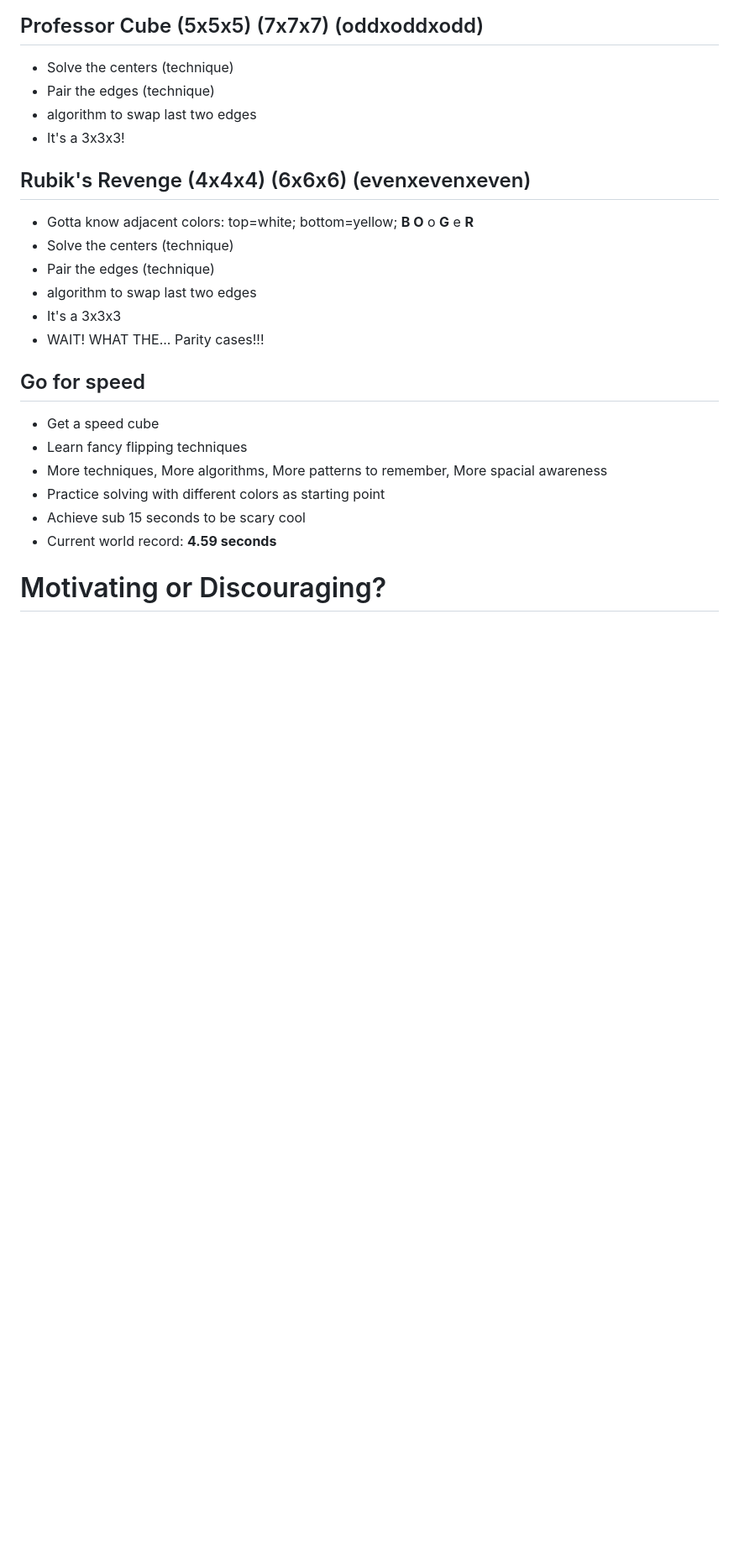
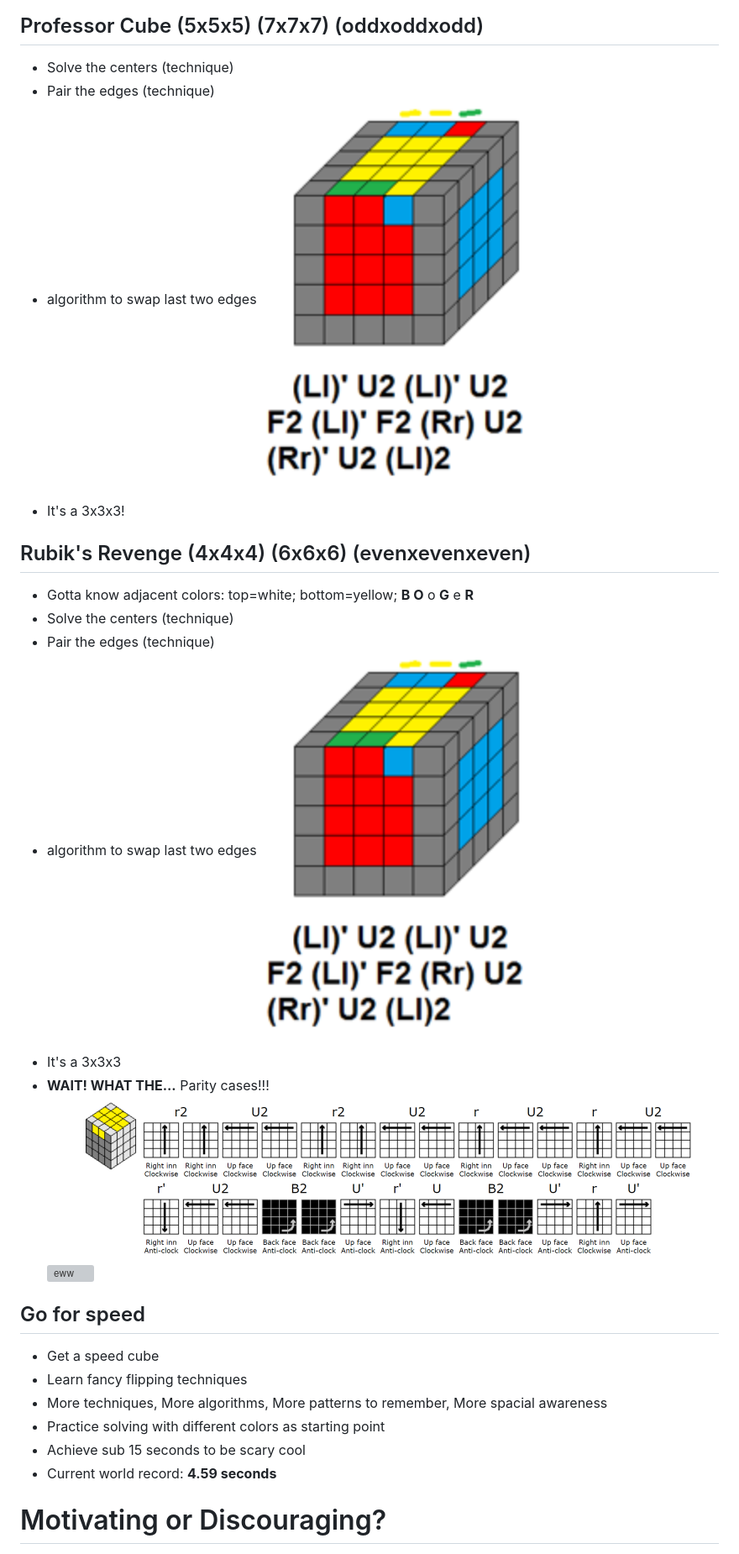
Before and after one commit to jtcharette/solve-cube-today, a Markdown page: index.md, the part around the change printed below. Shown: that part at 84% size. Drawn GitHub-style; pictures changed too: 4x4x4-parity.png (added), edge-swap.png (added); blank space fills up the shorter version; grey boxes are pictures that could not be loaded.

```diff
--- a/index.md
+++ b/index.md
@@ -325,6 +329,7 @@ Need more of a challenge?
 - Solve the centers (technique)
 - Pair the edges (technique)
 - algorithm to swap last two edges
+![edge-swap](edge-swap.png)
 - It's a 3x3x3!
 
 ## Rubik's Revenge (4x4x4) (6x6x6) (evenxevenxeven)
@@ -332,8 +337,11 @@ Need more of a challenge?
 - Solve the centers (technique)
 - Pair the edges (technique)
 - algorithm to swap last two edges
+![edge-swap](edge-swap.png)
 - It's a 3x3x3
-- WAIT! WHAT THE... Parity cases!!!
+- **WAIT! WHAT THE...** Parity cases!!!
+![4x4x4-parity](4x4x4-parity.png)
+![eww](eww.gif)
 
 ## Go for speed
 - Get a speed cube
```
Also changed, not shown: other parts of index.md (+5 -1 lines), 3 other files.
